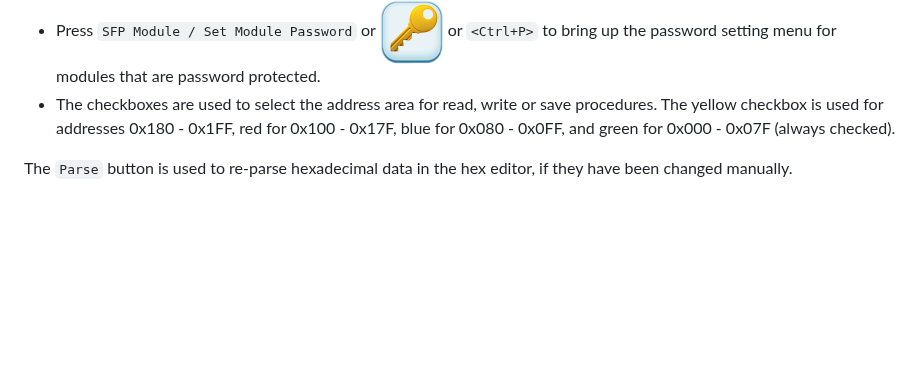
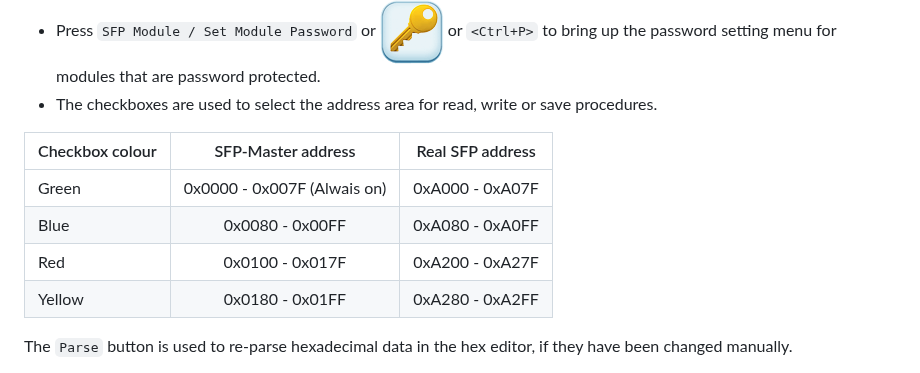
Before and after one commit to bigbigmdm/SFP-Master, a Markdown page: README.md, the part around the change. Rendered like a GitHub page; blank space fills up the shorter version.

Commit message:
Address table added

```diff
--- a/README.md
+++ b/README.md
@@ -91,9 +91,14 @@ computer buffer into the SFP-module.
  `<Ctrl+P>` to bring up
 the password setting menu for modules that are password protected.
 - The checkboxes are used to select the address area for read, write or save
- procedures. The yellow checkbox is used for addresses 0x180 - 0x1FF, red for
- 0x100 - 0x17F, blue for 0x080 - 0x0FF, and green for 0x000 - 0x07F (always
- checked).
+ procedures.
+
+| Checkbox colour |      SFP-Master address     | Real SFP address |
+| :---            |            :---:            |       :---:      |
+| Green           | 0x0000 - 0x007F (Alwais on) |  0xA000 - 0xA07F |
+| Blue            | 0x0080 - 0x00FF             |  0xA080 - 0xA0FF |
+| Red             | 0x0100 - 0x017F             |  0xA200 - 0xA27F |
+| Yellow          | 0x0180 - 0x01FF             |  0xA280 - 0xA2FF |
 
 The `Parse` button is used to re-parse hexadecimal data in the hex editor, if
 they have been changed manually.
```
